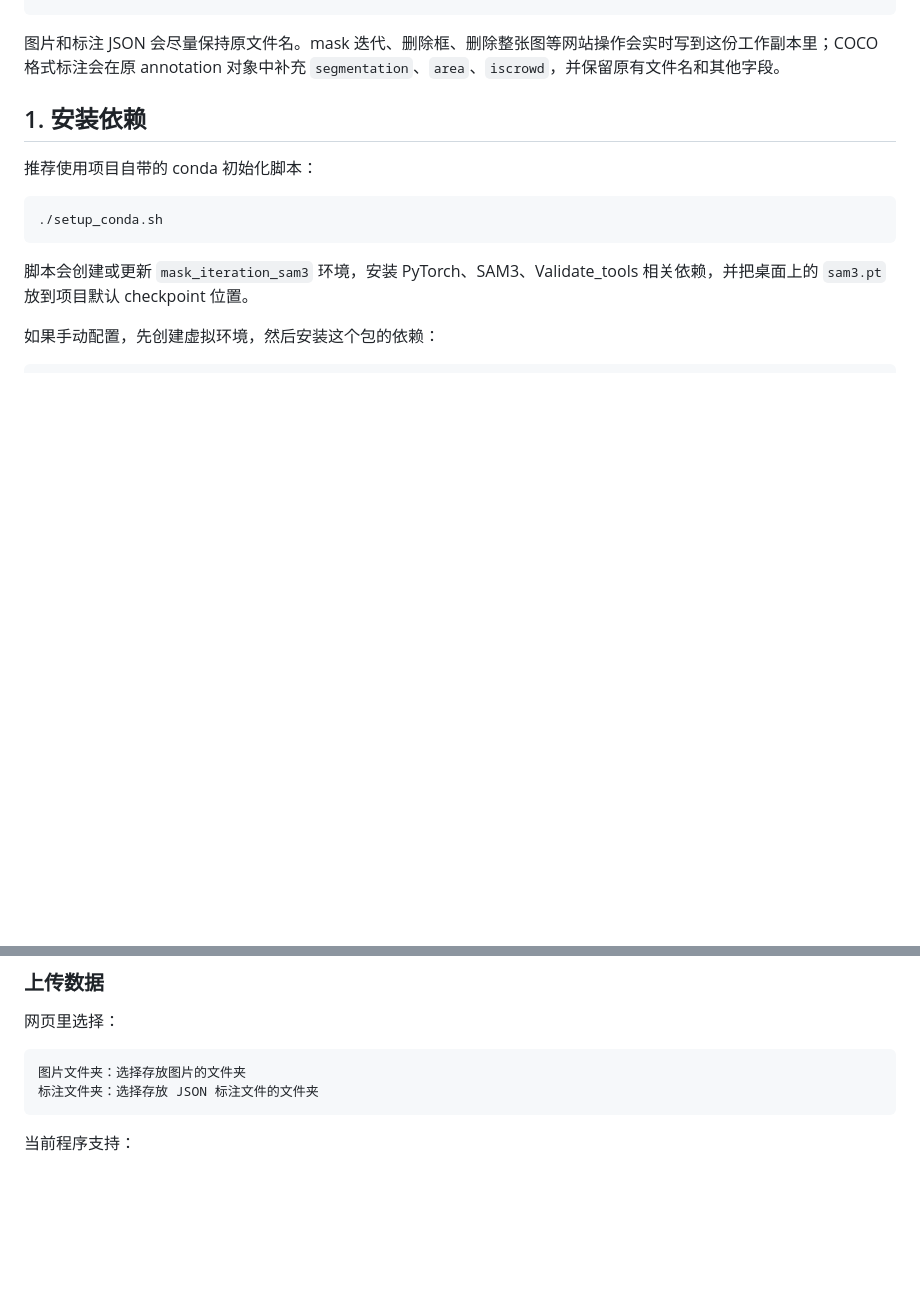
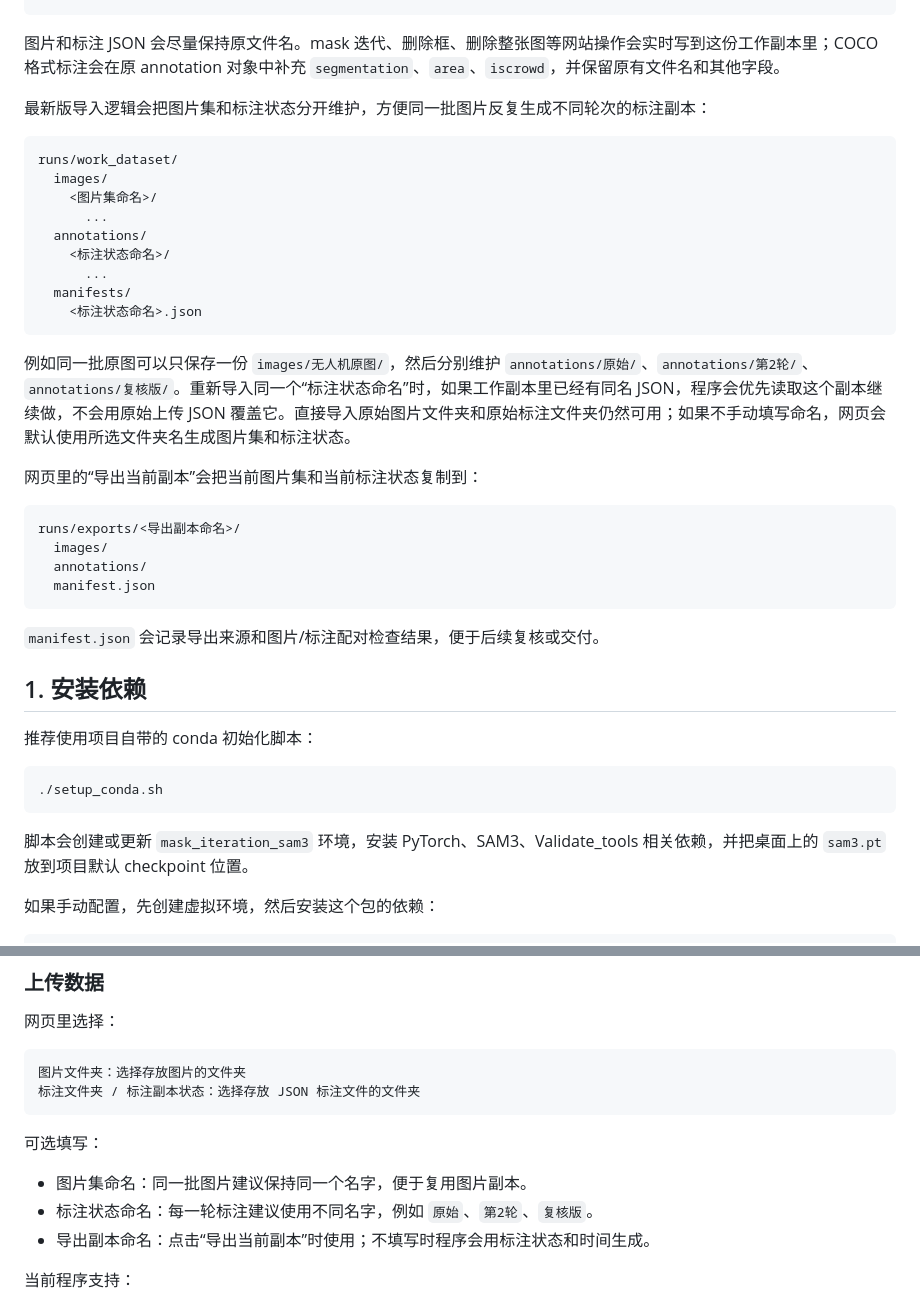
Before and after one commit to ozo123/mask_iteration_webapp_bundle_slim_sam3_no_weights, a Markdown page: README.md, 2 parts joined by grey strips. GitHub-like rendering; blank space fills up the shorter version.

Commit message:
Update README for dynamic work datasets

````diff
--- a/README.md
+++ b/README.md
@@ -12,6 +12,33 @@ runs/work_dataset/
 ```
 
 图片和标注 JSON 会尽量保持原文件名。mask 迭代、删除框、删除整张图等网站操作会实时写到这份工作副本里；COCO 格式标注会在原 annotation 对象中补充 `segmentation`、`area`、`iscrowd`，并保留原有文件名和其他字段。
+
+最新版导入逻辑会把图片集和标注状态分开维护，方便同一批图片反复生成不同轮次的标注副本：
+
+```text
+runs/work_dataset/
+  images/
+    <图片集命名>/
+      ...
+  annotations/
+    <标注状态命名>/
+      ...
+  manifests/
+    <标注状态命名>.json
+```
+
+例如同一批原图可以只保存一份 `images/无人机原图/`，然后分别维护 `annotations/原始/`、`annotations/第2轮/`、`annotations/复核版/`。重新导入同一个“标注状态命名”时，如果工作副本里已经有同名 JSON，程序会优先读取这个副本继续做，不会用原始上传 JSON 覆盖它。直接导入原始图片文件夹和原始标注文件夹仍然可用；如果不手动填写命名，网页会默认使用所选文件夹名生成图片集和标注状态。
+
+网页里的“导出当前副本”会把当前图片集和当前标注状态复制到：
+
+```text
+runs/exports/<导出副本命名>/
+  images/
+  annotations/
+  manifest.json
+```
+
+`manifest.json` 会记录导出来源和图片/标注配对检查结果，便于后续复核或交付。
 
 ## 1. 安装依赖
 
@@ -136,8 +163,14 @@ http://127.0.0.1:8766/merged.html
 
 ```text
 图片文件夹：选择存放图片的文件夹
-标注文件夹：选择存放 JSON 标注文件的文件夹
+标注文件夹 / 标注副本状态：选择存放 JSON 标注文件的文件夹
 ```
+
+可选填写：
+
+- 图片集命名：同一批图片建议保持同一个名字，便于复用图片副本。
+- 标注状态命名：每一轮标注建议使用不同名字，例如 `原始`、`第2轮`、`复核版`。
+- 导出副本命名：点击“导出当前副本”时使用；不填写时程序会用标注状态和时间生成。
 
 当前程序支持：
 
````
